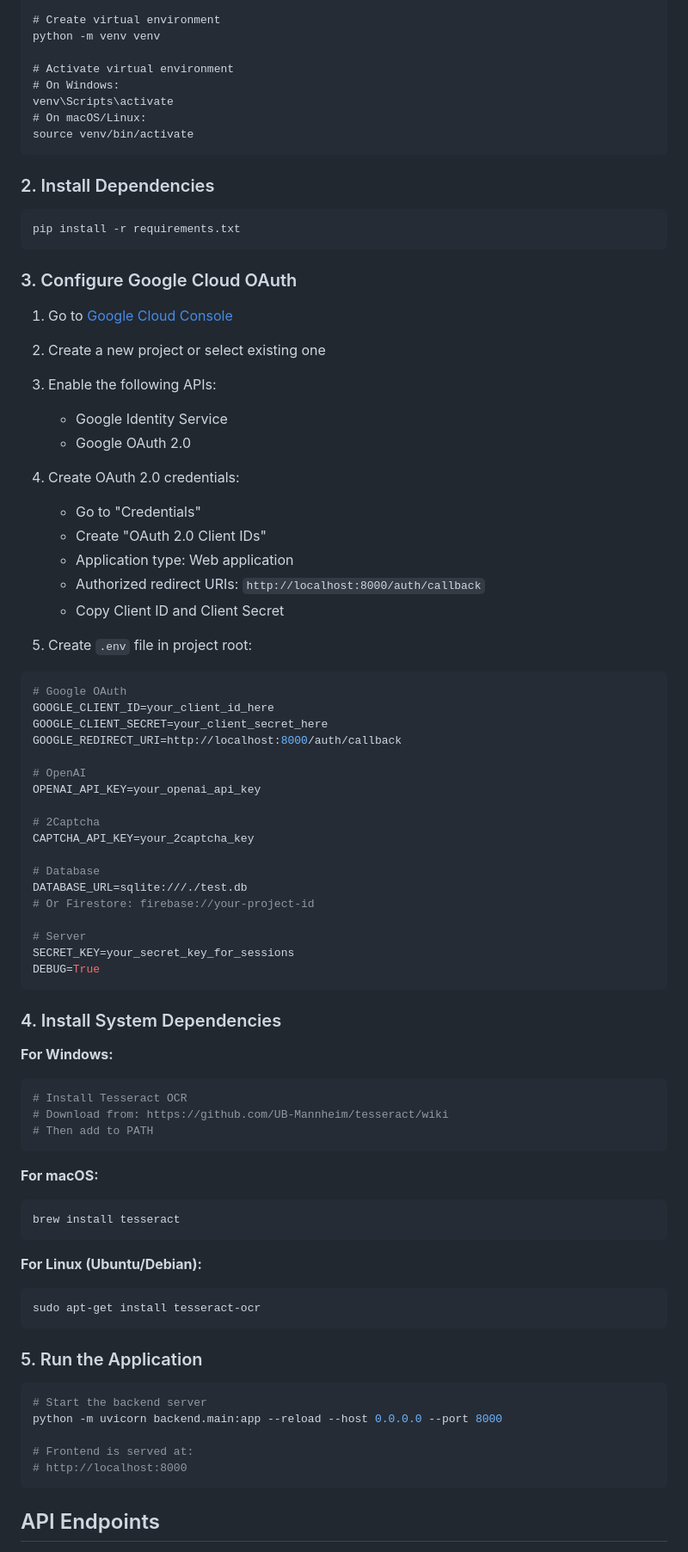
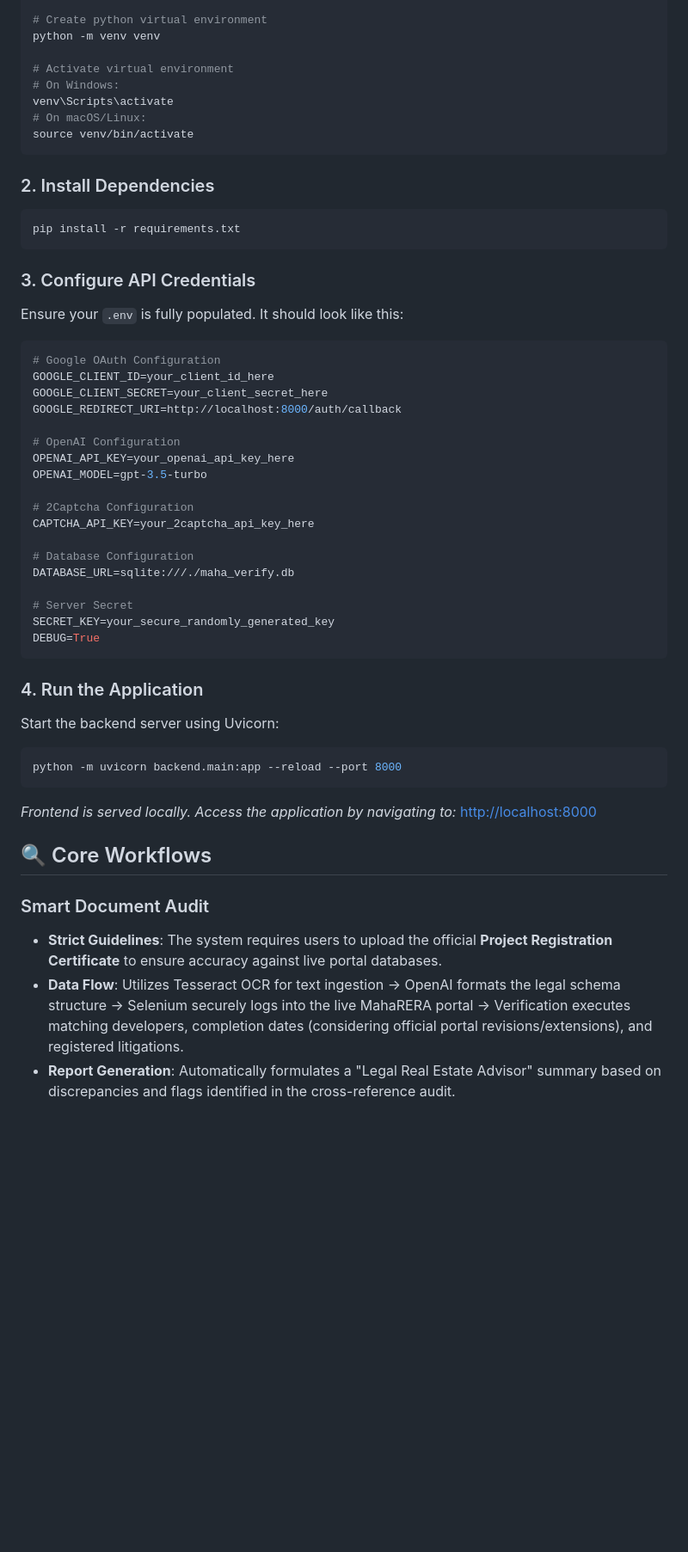
Before and after one commit to Pranav260804/Maha-Verify-AI, a Markdown page: README.md, the part around one of its changes. Shown at 86% size. Rendered like a GitHub page; blank space fills up the shorter version.

````diff
--- a/README.md
+++ b/README.md
@@ -124,5 +136,5 @@ cd maha-verify-ai
 
-# Create virtual environment
+# Create python virtual environment
 python -m venv venv
 
 # Activate virtual environment
@@ -138,72 +150,45 @@ source venv/bin/activate
 pip install -r requirements.txt
 ```
 
-### 3. Configure Google Cloud OAuth
+### 3. Configure API Credentials
 
-1. Go to [Google Cloud Console](https://console.cloud.google.com/)
-2. Create a new project or select existing one
-3. Enable the following APIs:
-   - Google Identity Service
-   - Google OAuth 2.0
-
-4. Create OAuth 2.0 credentials:
-   - Go to "Credentials"
-   - Create "OAuth 2.0 Client IDs"
-   - Application type: Web application
-   - Authorized redirect URIs: `http://localhost:8000/auth/callback`
-   - Copy Client ID and Client Secret
-
-5. Create `.env` file in project root:
+Ensure your `.env` is fully populated. It should look like this:
 
 ```env
-# Google OAuth
+# Google OAuth Configuration
 GOOGLE_CLIENT_ID=your_client_id_here
 GOOGLE_CLIENT_SECRET=your_client_secret_here
 GOOGLE_REDIRECT_URI=http://localhost:8000/auth/callback
 
-# OpenAI
-OPENAI_API_KEY=your_openai_api_key
+# OpenAI Configuration
+OPENAI_API_KEY=your_openai_api_key_here
+OPENAI_MODEL=gpt-3.5-turbo
 
-# 2Captcha
-CAPTCHA_API_KEY=your_2captcha_key
+# 2Captcha Configuration
+CAPTCHA_API_KEY=your_2captcha_api_key_here
 
-# Database
-DATABASE_URL=sqlite:///./test.db
-# Or Firestore: firebase://your-project-id
+# Database Configuration
+DATABASE_URL=sqlite:///./maha_verify.db
 
-# Server
-SECRET_KEY=your_secret_key_for_sessions
+# Server Secret
+SECRET_KEY=your_secure_randomly_generated_key
 DEBUG=True
 ```
 
-### 4. Install System Dependencies
+### 4. Run the Application
 
-**For Windows:**
-```bash
-# Install Tesseract OCR
-# Download from: https://github.com/UB-Mannheim/tesseract/wiki
-# Then add to PATH
-```
-
-**For macOS:**
-```bash
-brew install tesseract
-```
-
-**For Linux (Ubuntu/Debian):**
-```bash
-sudo apt-get install tesseract-ocr
-```
-
-### 5. Run the Application
+Start the backend server using Uvicorn:
 
 ```bash
-# Start the backend server
-python -m uvicorn backend.main:app --reload --host 0.0.0.0 --port 8000
+python -m uvicorn backend.main:app --reload --port 8000
+```
+*Frontend is served locally. Access the application by navigating to:*
+[http://localhost:8000](http://localhost:8000)
 
-# Frontend is served at:
-# http://localhost:8000
-```
+## 🔍 Core Workflows
 
-## API Endpoints
+### Smart Document Audit
+- **Strict Guidelines**: The system requires users to upload the official **Project Registration Certificate** to ensure accuracy against live portal databases.
+- **Data Flow**: Utilizes Tesseract OCR for text ingestion → OpenAI formats the legal schema structure → Selenium securely logs into the live MahaRERA portal → Verification executes matching developers, completion dates (considering official portal revisions/extensions), and registered litigations.
+- **Report Generation**: Automatically formulates a "Legal Real Estate Advisor" summary based on discrepancies and flags identified in the cross-reference audit.
 
````
Also changed, not shown: other parts of README.md (+77 -241 lines).
